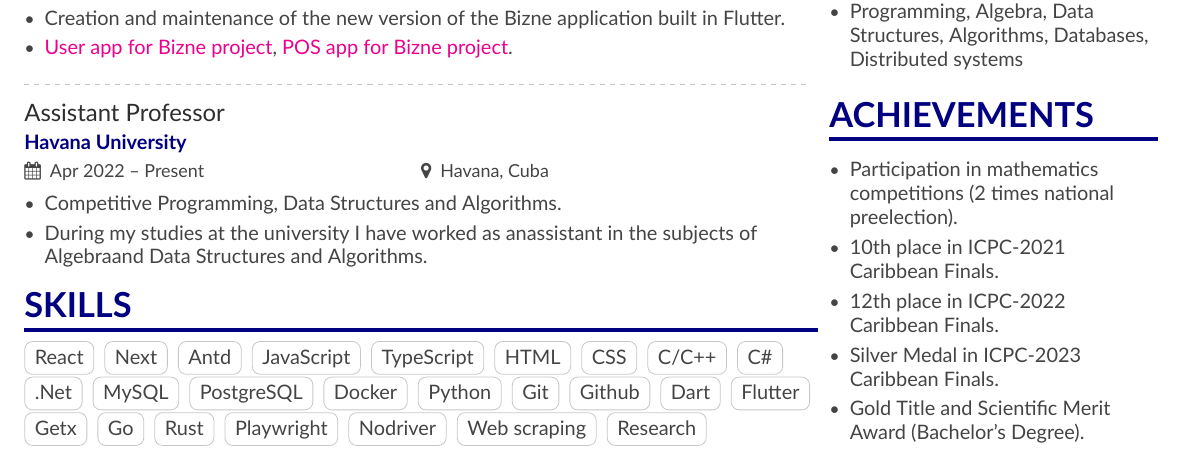
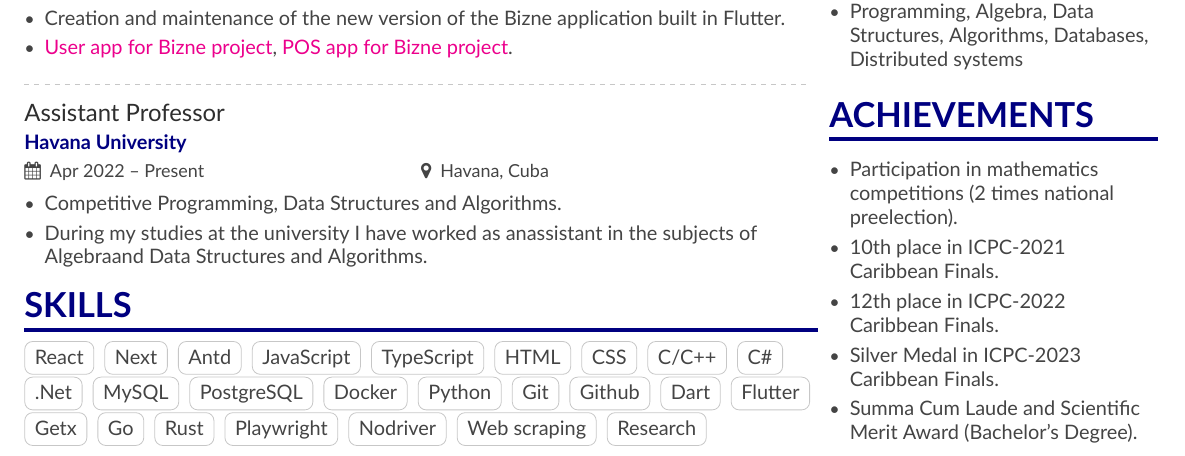
Before and after one commit to raudel25/my-cv, a LaTeX CV (main.tex, which reads page1sidebar.tex): part of the page, cut so that both start at the same text. Compiled offline with XeLaTeX.

Commit message:
Summa Cum Laude

```diff
--- a/page1sidebar.tex
+++ b/page1sidebar.tex
@@ -51,7 +51,7 @@
     \item 10th place in ICPC-2021 Caribbean Finals.
     \item 12th place in ICPC-2022 Caribbean Finals.
     \item Silver Medal in ICPC-2023 Caribbean Finals.
-    \item Gold Title and Scientific Merit Award (Bachelor's Degree).
+    \item Summa Cum Laude and Scientific Merit Award (Bachelor's Degree).
 
 \end{itemize}
 
```
